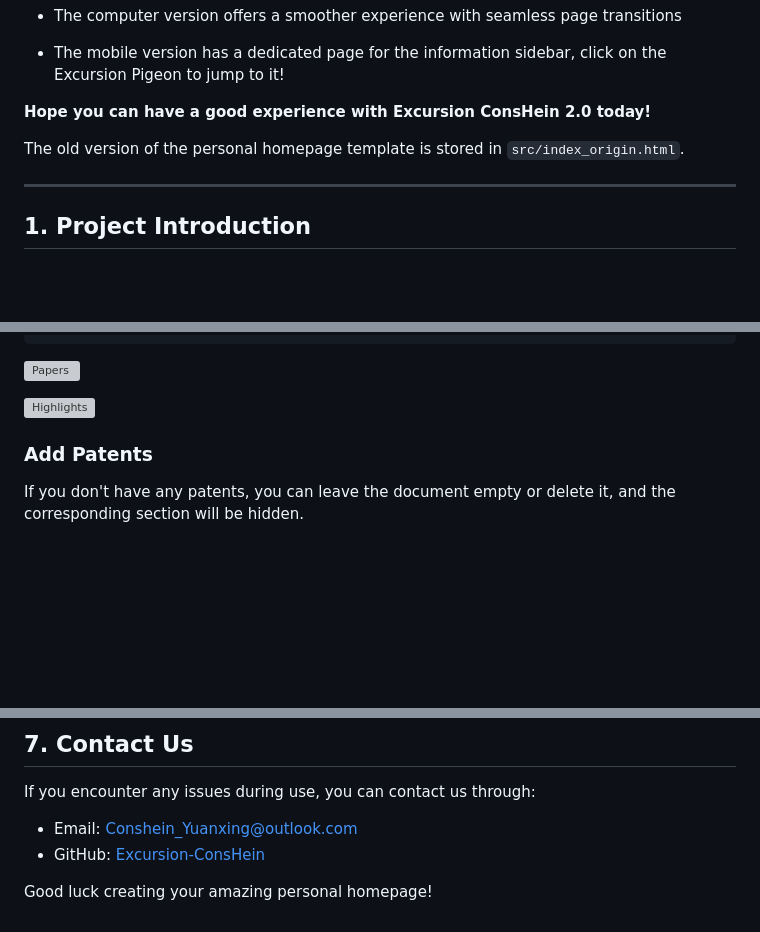
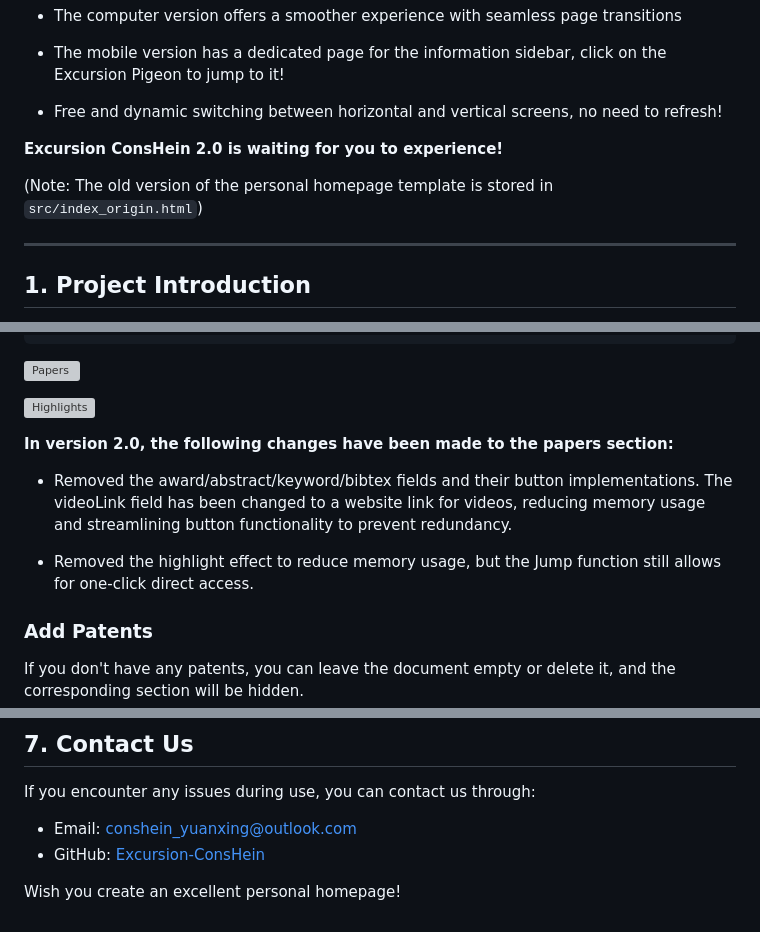
Before and after one commit to Chen-Kaixiang-HuiAn/Chen-Kaixiang-HuiAn.github.io, a Markdown page: README.md, 3 parts joined by grey strips. Drawn GitHub-style; blank space fills up the shorter version; grey boxes are pictures that could not be loaded.

```diff
--- a/README.md
+++ b/README.md
@@ -42,9 +47,11 @@ Update: 2025-09-15
 
 - The mobile version has a dedicated page for the information sidebar, click on the Excursion Pigeon to jump to it!
 
-**Hope you can have a good experience with Excursion ConsHein 2.0 today!**
+- Free and dynamic switching between horizontal and vertical screens, no need to refresh!
 
-The old version of the personal homepage template is stored in `src/index_origin.html`.
+**Excursion ConsHein 2.0 is waiting for you to experience!**
+
+(Note: The old version of the personal homepage template is stored in `src/index_origin.html`)
 
 ---
 
@@ -252,6 +265,12 @@ Edit the `configs/papers.json` file:
 
  ![Highlights](./images/preview/preview_highlights.gif)
 
+**In version 2.0, the following changes have been made to the papers section:**
+
+- Removed the award/abstract/keyword/bibtex fields and their button implementations. The videoLink field has been changed to a website link for videos, reducing memory usage and streamlining button functionality to prevent redundancy.
+
+- Removed the highlight effect to reduce memory usage, but the Jump function still allows for one-click direct access.
+
 ### Add Patents
 
 If you don't have any patents, you can leave the document empty or delete it, and the corresponding section will be hidden.
@@ -371,7 +390,7 @@ A: After you push changes to GitHub, it usually updates within a few minutes.
 ## 7. Contact Us
 
 If you encounter any issues during use, you can contact us through:
-- Email: Conshein_Yuanxing@outlook.com
+- Email: conshein_yuanxing@outlook.com
 - GitHub: [Excursion-ConsHein](https://github.com/Excursion-ConsHein)
 
-Good luck creating your amazing personal homepage!
+Wish you create an excellent personal homepage!
```
Also changed, not shown: other parts of README.md (+11 -0 lines), README_zh.md (+20 -1 lines), images/preview2.0/interface_news.png (added), images/preview2.0/interface_pub.png, 2 other files.
